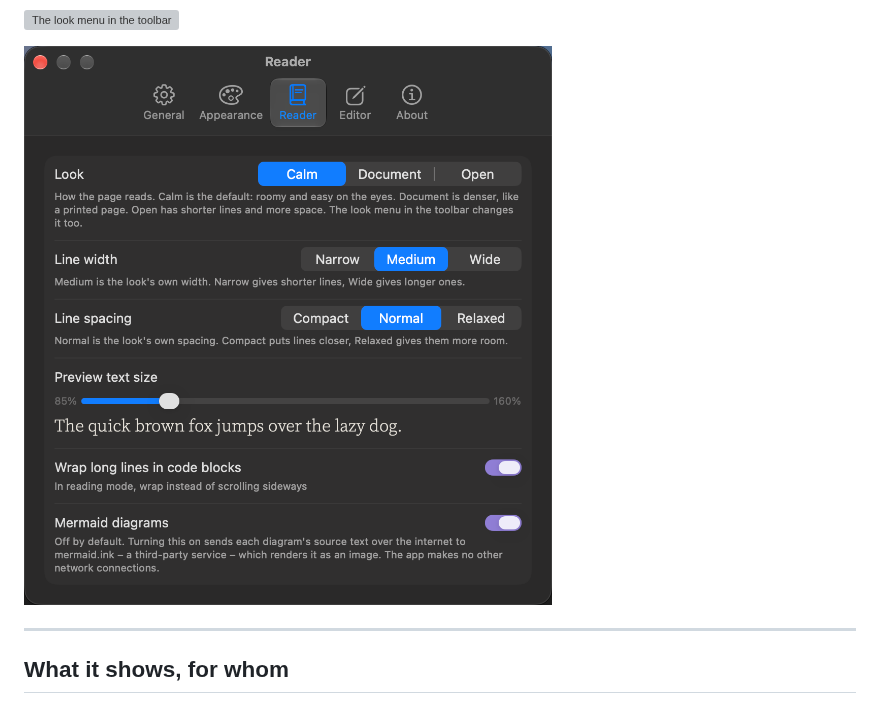
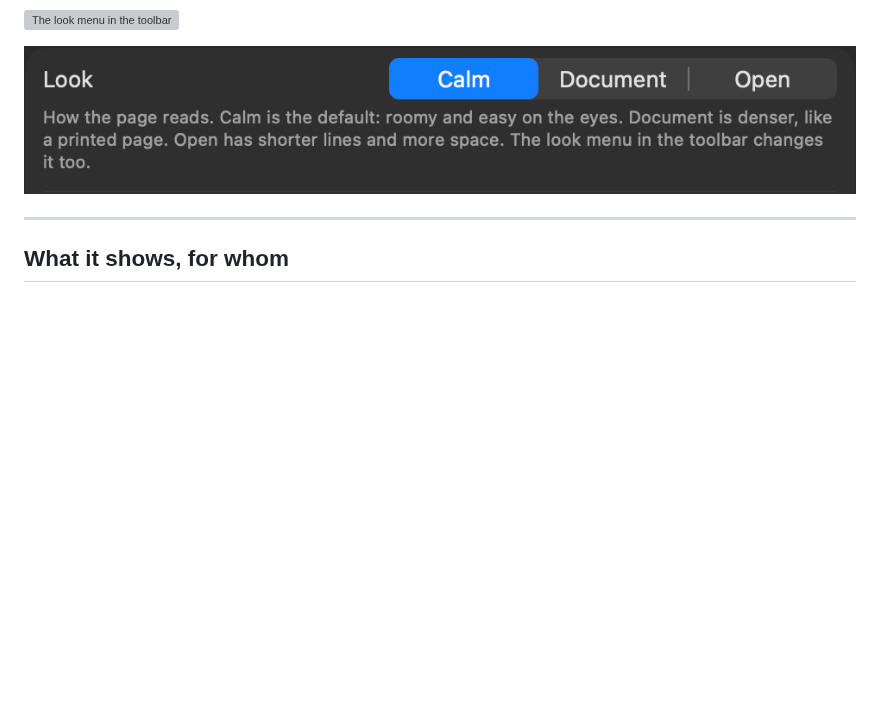
Before and after one commit to pilcrowmd/pilcrow-mac, a Markdown page: README.md, the part around the change. Drawn GitHub-style; pictures changed too: images/settings-reader-look.png (added); blank space fills up the shorter version; grey boxes are pictures that could not be loaded.

Commit message:
docs: 0.3.1 - Reader settings picture shows only the Look row; the old one showed the removed Mermaid switch (S6-M48 review note 1)

```diff
--- a/README.md
+++ b/README.md
@@ -65,7 +65,7 @@ Line spacing (closer or more relaxed lines).
 
 ![The look menu in the toolbar](images/looks-menu.png)
 
-![Settings under Reader: Look, Line width, Line spacing](images/settings-reader.png)
+![The Look setting in Settings under Reader: Calm, Document, Open](images/settings-reader-look.png)
 
 ---
 
```
